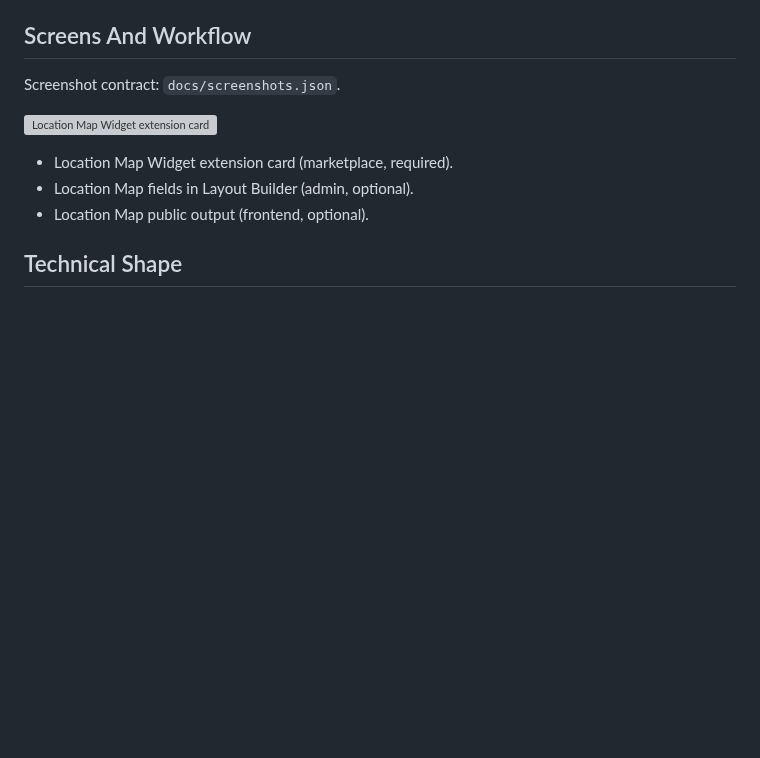
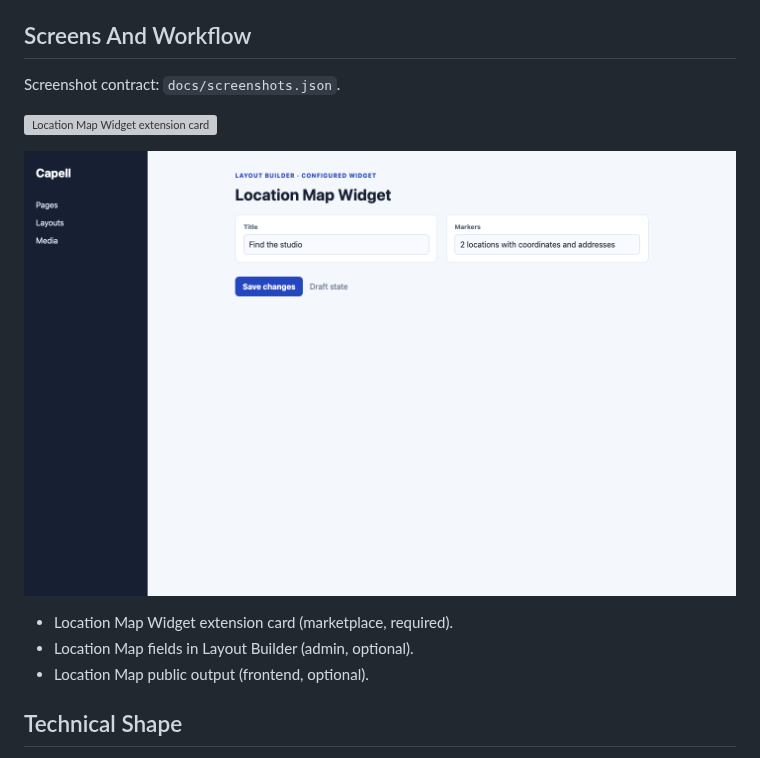
Before and after one commit to capell-app/widget-location-map, a Markdown page: README.md, the part around the change. GitHub-like rendering; pictures changed too: docs/screenshots/location-map-layout-builder-editor.png (added); blank space fills up the shorter version; grey boxes are pictures that could not be loaded.

```diff
--- a/README.md
+++ b/README.md
@@ -34,6 +34,8 @@ Evidence: [`src/Providers/WidgetLocationMapServiceProvider.php`](src/Providers/W
 Screenshot contract: `docs/screenshots.json`.
 
 ![Location Map Widget extension card](docs/screenshots/extension-card.svg)
+
+![Location Map fields in Layout Builder](docs/screenshots/location-map-layout-builder-editor.png)
 
 - Location Map Widget extension card (marketplace, required).
 - Location Map fields in Layout Builder (admin, optional).
```
Also changed, not shown: docs/overview.admin.md (+4 -3 lines), docs/overview.md (+4 -3 lines), docs/screenshots/location-map-public-output-dark.png (added), docs/screenshots/location-map-public-output.png (added), 1 other file.
